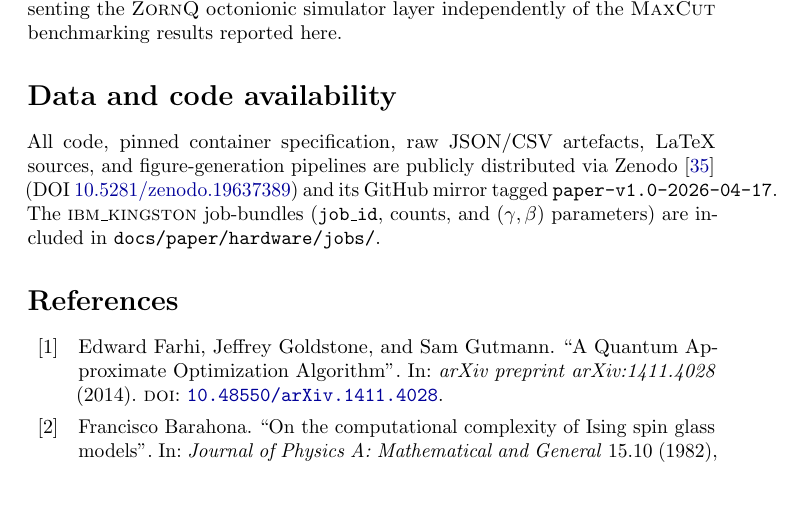
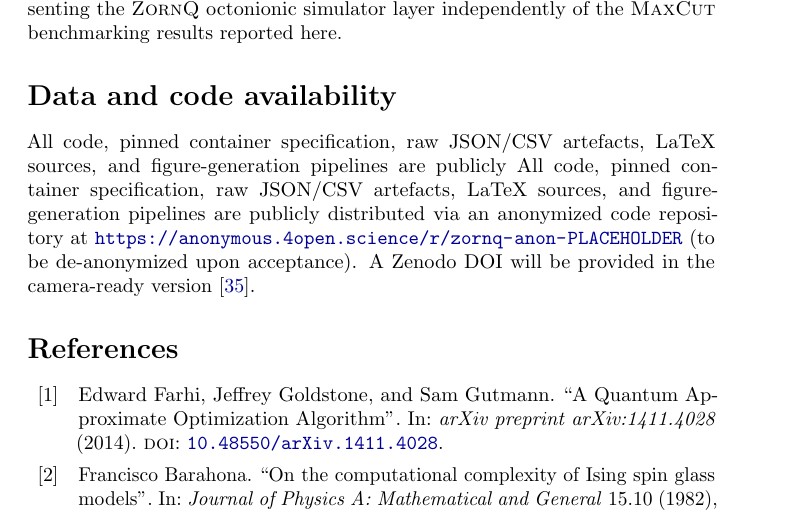
Before and after one commit to gertjanbron/zornq, a LaTeX paper (docs/paper/main.tex): part of page 14 of 17, cut so that both start at the same text, the shorter picture padded with empty space. Compiled offline with pdfLaTeX; a LaTeX package or settings file that is missing is left out.

Commit message:
NeurIPS26-fix: anonymize data and code availability

```diff
--- a/docs/paper/main.tex
+++ b/docs/paper/main.tex
@@ -775,13 +775,12 @@ presenting the \ZornQ octonionic simulator layer independently of the
 
 All code, pinned container specification, raw JSON/CSV artefacts,
 LaTeX sources, and figure-generation pipelines are publicly
-distributed via Zenodo~\cite{zornq2026code} (DOI
-\href{https://doi.org/10.5281/zenodo.19637389}{10.5281/zenodo.19637389})
-and its GitHub mirror tagged \texttt{paper-v1.0-2026-04-17}. The
-\textsc{ibm\_kingston} job-bundles (\texttt{job\_id}, counts, and
-$(\gamma, \beta)$ parameters) are included in
-\texttt{docs/paper/hardware/jobs/}.
-
+All code, pinned container specification, raw JSON/CSV artefacts,
+LaTeX sources, and figure-generation pipelines are publicly
+distributed via an anonymized code repository at
+\url{https://anonymous.4open.science/r/zornq-anon-PLACEHOLDER}
+(to be de-anonymized upon acceptance). A Zenodo DOI will be
+provided in the camera-ready version~\cite{zornq2026code}.
 % ===================================================================
 \printbibliography
 
```
